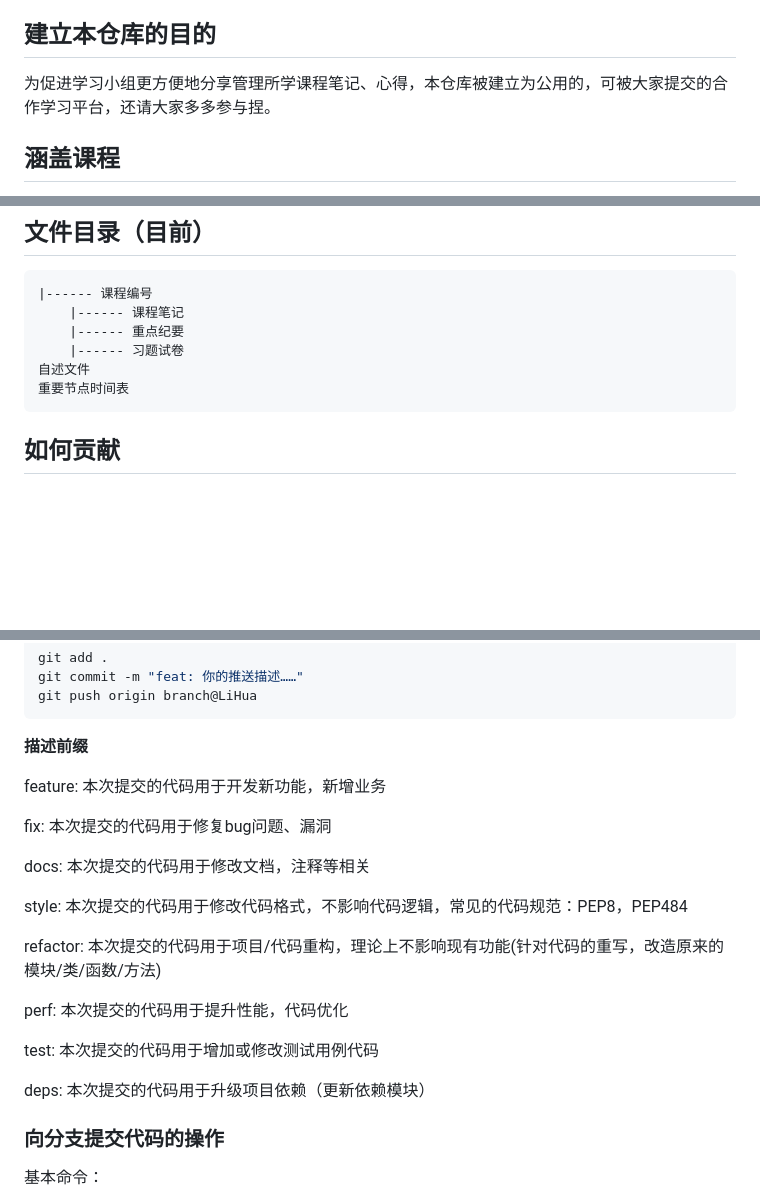
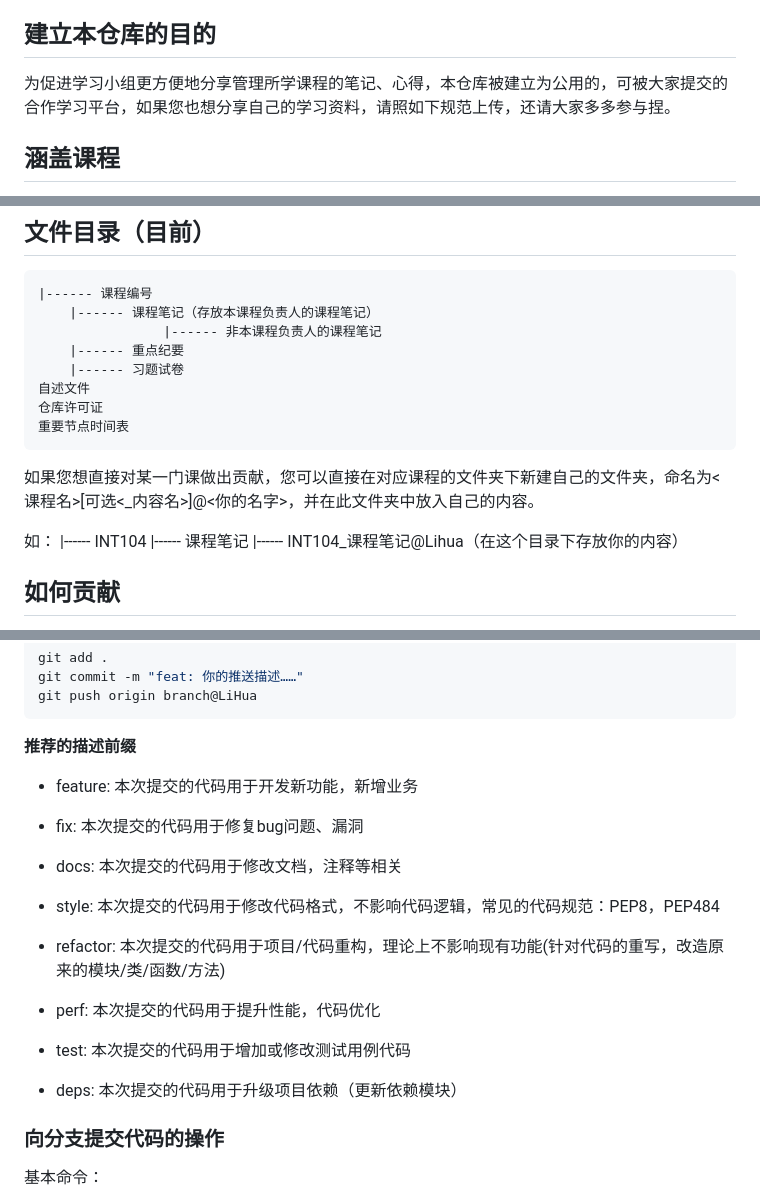
Before and after one commit to MushihimePepsi/XJTLU_ICS_Y2S2_Course-notes_23-24, a Markdown page: README.md, 3 parts joined by grey strips. GitHub-like rendering; blank space fills up the shorter version.

````diff
--- a/README.md
+++ b/README.md
@@ -6,7 +6,7 @@ Ciallo～(∠・ω< )⌒★!
 Welcome to our repository! The content of this repository is the summary of course notes for the second semester of Information and Computing Science (ICS) Sophomores at XJTLU in the 23-24 academic year.
 
 ## 建立本仓库的目的
-为促进学习小组更方便地分享管理所学课程笔记、心得，本仓库被建立为公用的，可被大家提交的合作学习平台，还请大家多多参与捏。
+为促进学习小组更方便地分享管理所学课程的笔记、心得，本仓库被建立为公用的，可被大家提交的合作学习平台，如果您也想分享自己的学习资料，请照如下规范上传，还请大家多多参与捏。
 
 ## 涵盖课程
 
@@ -31,12 +31,21 @@ Welcome to our repository! The content of this repository is the summary of cour
 
 ```markdown
 |------ 课程编号
-    |------ 课程笔记
+    |------ 课程笔记（存放本课程负责人的课程笔记）
+                |------ 非本课程负责人的课程笔记
     |------ 重点纪要
     |------ 习题试卷
 自述文件
+仓库许可证
 重要节点时间表
 ```
+
+如果您想直接对某一门课做出贡献，您可以直接在对应课程的文件夹下新建自己的文件夹，命名为<课程名>\[可选<_内容名>\]@<你的名字>，并在此文件夹中放入自己的内容。
+
+如：
+|------ INT104
+        |------ 课程笔记
+                    |------ INT104_课程笔记@Lihua（在这个目录下存放你的内容）
 
 ## 如何贡献
 
@@ -96,23 +105,23 @@ git commit -m "feat: 你的推送描述……"
 git push origin branch@LiHua
 ```
 
-**描述前缀**
+**推荐的描述前缀**
 
-feature:    本次提交的代码用于开发新功能，新增业务
+- feature:    本次提交的代码用于开发新功能，新增业务
 
-fix: 	    本次提交的代码用于修复bug问题、漏洞
+- fix: 	    本次提交的代码用于修复bug问题、漏洞
 
-docs: 	    本次提交的代码用于修改文档，注释等相关
+- docs: 	    本次提交的代码用于修改文档，注释等相关
 
-style: 	    本次提交的代码用于修改代码格式，不影响代码逻辑，常见的代码规范：PEP8，PEP484
+- style: 	    本次提交的代码用于修改代码格式，不影响代码逻辑，常见的代码规范：PEP8，PEP484
 
-refactor: 	本次提交的代码用于项目/代码重构，理论上不影响现有功能(针对代码的重写，改造原来的模块/类/函数/方法)
+- refactor: 	本次提交的代码用于项目/代码重构，理论上不影响现有功能(针对代码的重写，改造原来的模块/类/函数/方法)
 
-perf: 	    本次提交的代码用于提升性能，代码优化
+- perf: 	    本次提交的代码用于提升性能，代码优化
 
-test: 	    本次提交的代码用于增加或修改测试用例代码
+- test: 	    本次提交的代码用于增加或修改测试用例代码
 
-deps: 	    本次提交的代码用于升级项目依赖（更新依赖模块）
+- deps: 	    本次提交的代码用于升级项目依赖（更新依赖模块）
 
 ### 向分支提交代码的操作
 
````
Also changed, not shown: other parts of README.md (+1 -1 lines).
